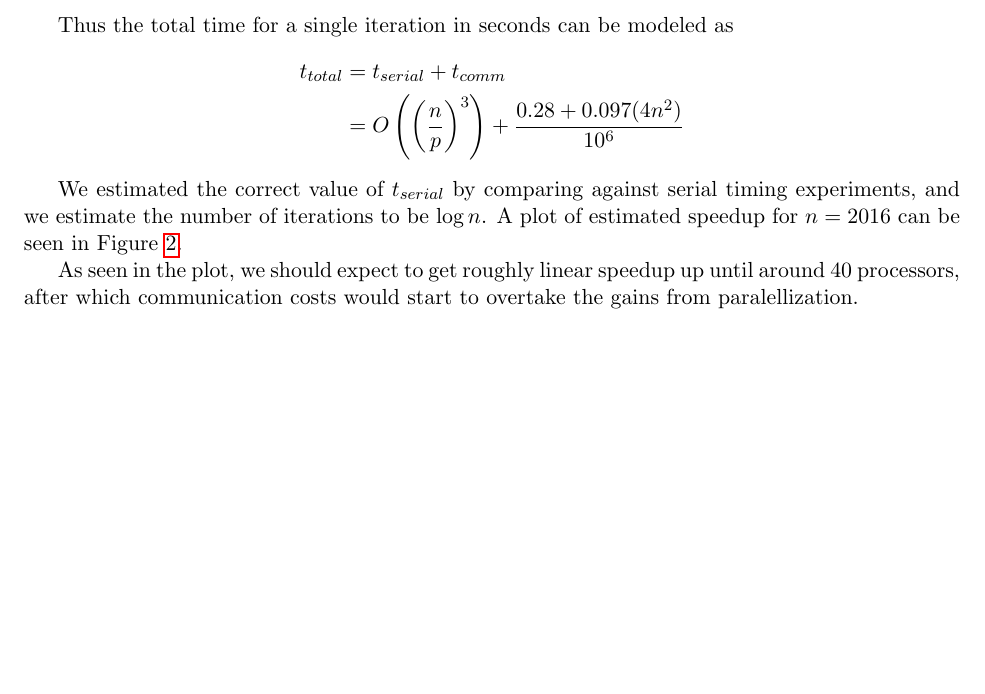
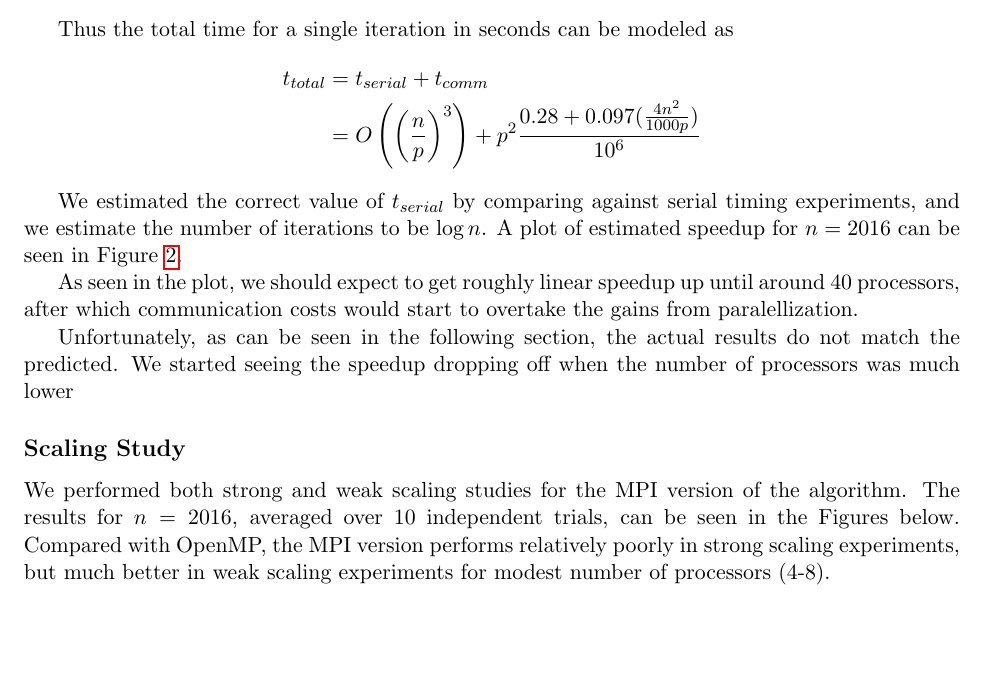
Before and after one commit to cornell-cs5220-f15/path, a LaTeX document (docs/report.tex): part of page 4 of 6, cut so that both start at the same text, the shorter picture padded with empty space. Compiled offline with pdfLaTeX.

Commit message:
Updated report

```diff
--- a/docs/report.tex
+++ b/docs/report.tex
@@ -104,7 +104,8 @@ Thus the total time for a single iteration
 in seconds can be modeled as
 \begin{align*}
 t_{total} &= t_{serial} + t_{comm} \\
-&= O\left(\left(\frac{n}{p}\right)^3\right) + \frac{0.28 + 0.097(4n^2)}{10^6}
+&= O\left(\left(\frac{n}{p}\right)^3\right)
+    + p^2 \frac{0.28 + 0.097(\frac{4n^2}{1000 p})}{10^6}
 \end{align*}
 
 We estimated the correct value of $t_{serial}$ by comparing against serial timing
@@ -115,6 +116,10 @@ As seen in the plot, we should expect to get roughly linear speedup up until aro
 40 processors, after which communication costs would start to overtake the gains from
 paralellization.
 
+Unfortunately, as can be seen in the following section,
+the actual results do not match the predicted.  We started seeing the speedup
+dropping off when the number of processors was much lower
+
 \begin{figure}
 \caption{Predicted MPI Speedup}
 \label{mpi-predicted-speedup}
@@ -123,7 +128,10 @@ paralellization.
 
 \subsection*{Scaling Study}
 
-
+We performed both strong and weak scaling studies for the MPI version of the algorithm.
+The results for $n=2016$, averaged over 10 independent trials, can be seen in the Figures
+below.  Compared with OpenMP, the MPI version performs relatively poorly in strong scaling
+experiments, but much better in weak scaling experiments for modest number of processors (4-8).
 
 \begin{figure}
 \caption{MPI Strong Scaling}
```
Also changed, not shown: FinalReport.pdf.
